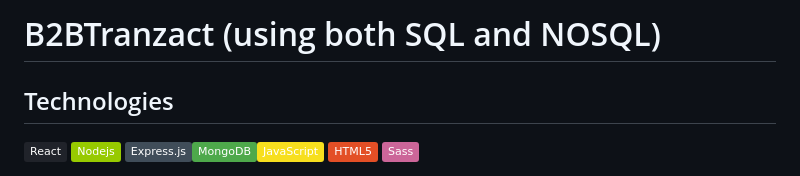
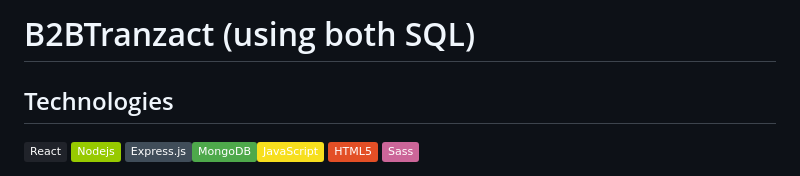
Before and after one commit to nikhilkanojiya2403/B2B-transact-SQL, a Markdown page: readme.md, the part around the change. Rendered like a GitHub page; badges without logos.

```diff
--- a/readme.md
+++ b/readme.md
@@ -1,4 +1,4 @@
-# B2BTranzact (using both SQL and NOSQL)
+# B2BTranzact (using both SQL)
 
 ## Technologies
 
```
